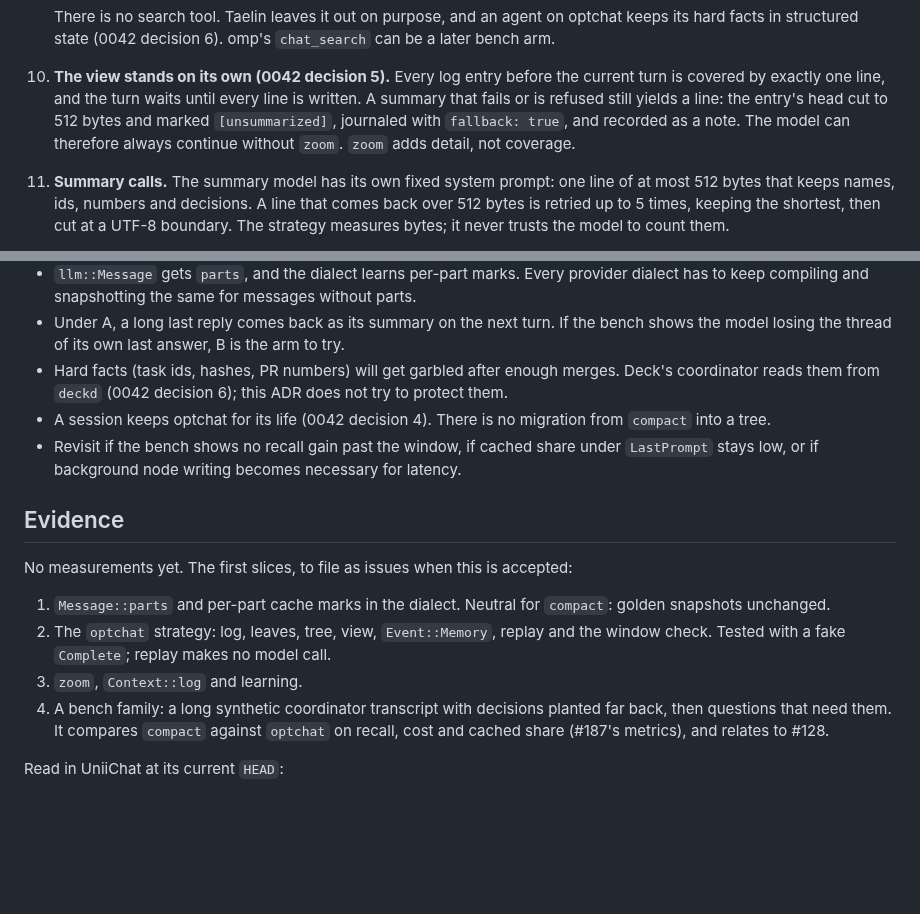
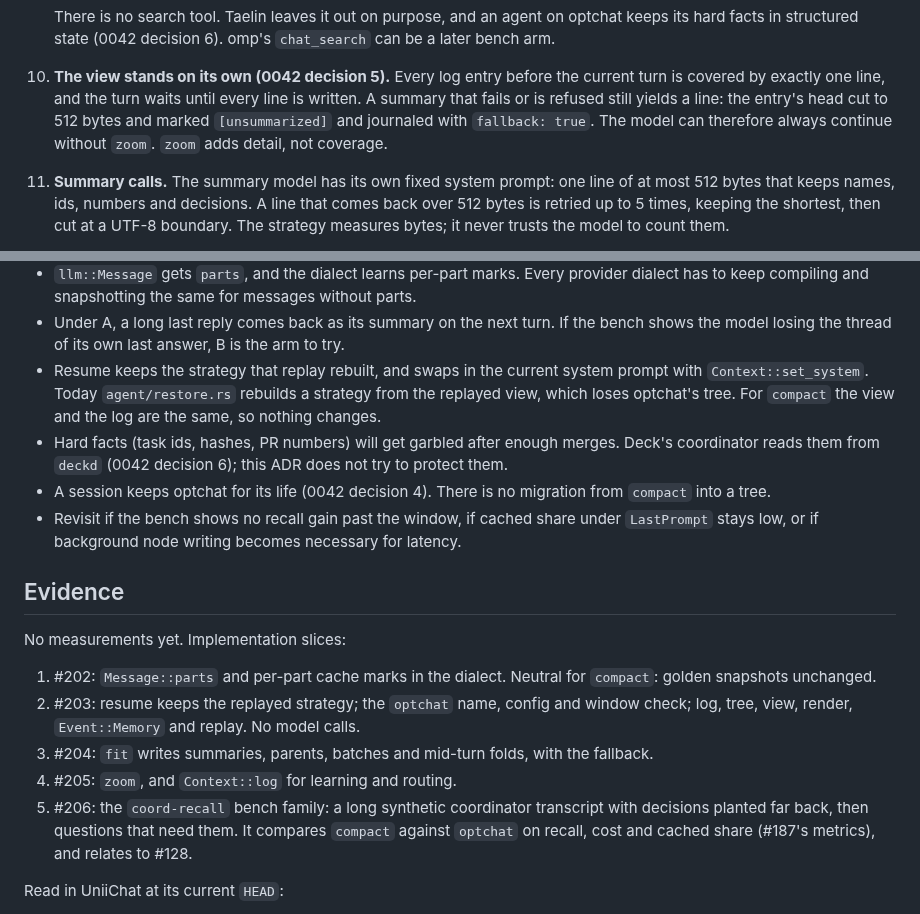
Before and after one commit to strf0x1/construct, a Markdown page: docs/adr/0043-optchat-context-strategy.md, 2 parts joined by grey strips. Drawn GitHub-style; blank space fills up the shorter version.

Commit message:
ADR 0043: link the slice issues, note the resume fix
Co-Authored-By: Claude Opus 5.5 <noreply@anthropic.com>

```diff
--- a/docs/adr/0043-optchat-context-strategy.md
+++ b/docs/adr/0043-optchat-context-strategy.md
@@ -161,8 +161,7 @@ This ADR takes A. B stays a possible bench arm.
     the current turn is covered by exactly one line, and the turn waits
     until every line is written. A summary that fails or is refused still
     yields a line: the entry's head cut to 512 bytes and marked
-    `[unsummarized]`, journaled with `fallback: true`, and recorded as a
-    note. The model can therefore always continue without `zoom`. `zoom`
+    `[unsummarized]` and journaled with `fallback: true`. The model can therefore always continue without `zoom`. `zoom`
     adds detail, not coverage.
 
 11. **Summary calls.** The summary model has its own fixed system prompt:
@@ -192,6 +191,10 @@ This ADR takes A. B stays a possible bench arm.
 - Under A, a long last reply comes back as its summary on the next turn. If
   the bench shows the model losing the thread of its own last answer, B is
   the arm to try.
+- Resume keeps the strategy that replay rebuilt, and swaps in the current
+  system prompt with `Context::set_system`. Today `agent/restore.rs`
+  rebuilds a strategy from the replayed view, which loses optchat's tree.
+  For `compact` the view and the log are the same, so nothing changes.
 - Hard facts (task ids, hashes, PR numbers) will get garbled after enough
   merges. Deck's coordinator reads them from `deckd` (0042 decision 6);
   this ADR does not try to protect them.
@@ -203,19 +206,20 @@ This ADR takes A. B stays a possible bench arm.
 
 ## Evidence
 
-No measurements yet. The first slices, to file as issues when this is
-accepted:
+No measurements yet. Implementation slices:
 
-1. `Message::parts` and per-part cache marks in the dialect. Neutral for
-   `compact`: golden snapshots unchanged.
-2. The `optchat` strategy: log, leaves, tree, view, `Event::Memory`, replay
-   and the window check. Tested with a fake `Complete`; replay makes no model
-   call.
-3. `zoom`, `Context::log` and learning.
-4. A bench family: a long synthetic coordinator transcript with decisions
-   planted far back, then questions that need them. It compares `compact`
-   against `optchat` on recall, cost and cached share (#187's metrics), and
-   relates to #128.
+1. #202: `Message::parts` and per-part cache marks in the dialect. Neutral
+   for `compact`: golden snapshots unchanged.
+2. #203: resume keeps the replayed strategy; the `optchat` name, config and
+   window check; log, tree, view, render, `Event::Memory` and replay. No
+   model calls.
+3. #204: `fit` writes summaries, parents, batches and mid-turn folds, with
+   the fallback.
+4. #205: `zoom`, and `Context::log` for learning and routing.
+5. #206: the `coord-recall` bench family: a long synthetic coordinator
+   transcript with decisions planted far back, then questions that need
+   them. It compares `compact` against `optchat` on recall, cost and cached
+   share (#187's metrics), and relates to #128.
 
 Read in UniiChat at its current `HEAD`:
 - `Memory.ts`: `line`, `view` with `BLOCK = 4` and one marked block, `HIGH =
```
